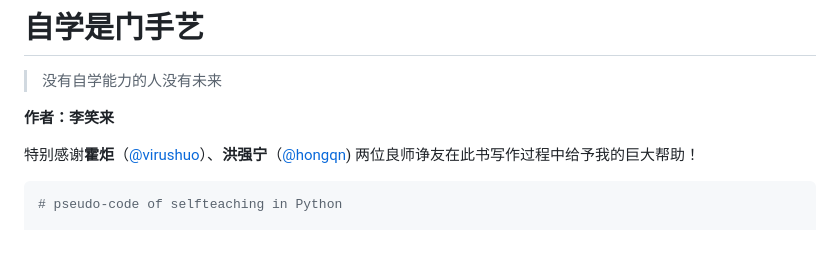
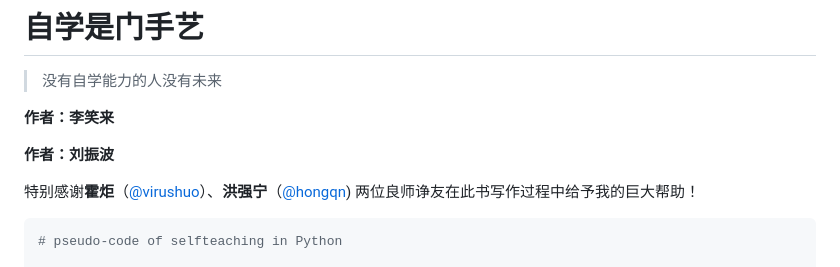
Before and after one commit to selfteaching/the-craft-of-selfteaching, a Markdown page: README.md, the part around the change. GitHub-like rendering; blank space fills up the shorter version.

```diff
--- a/README.md
+++ b/README.md
@@ -7,6 +7,8 @@
 > 没有自学能力的人没有未来
 
 **作者：李笑来**
+
+**作者：刘振波**
 
 特别感谢**霍炬**（[@virushuo](https://github.com/virushuo)）、**洪强宁**（[@hongqn](https://github.com/hongqn)) 两位良师诤友在此书写作过程中给予我的巨大帮助！
 
```
